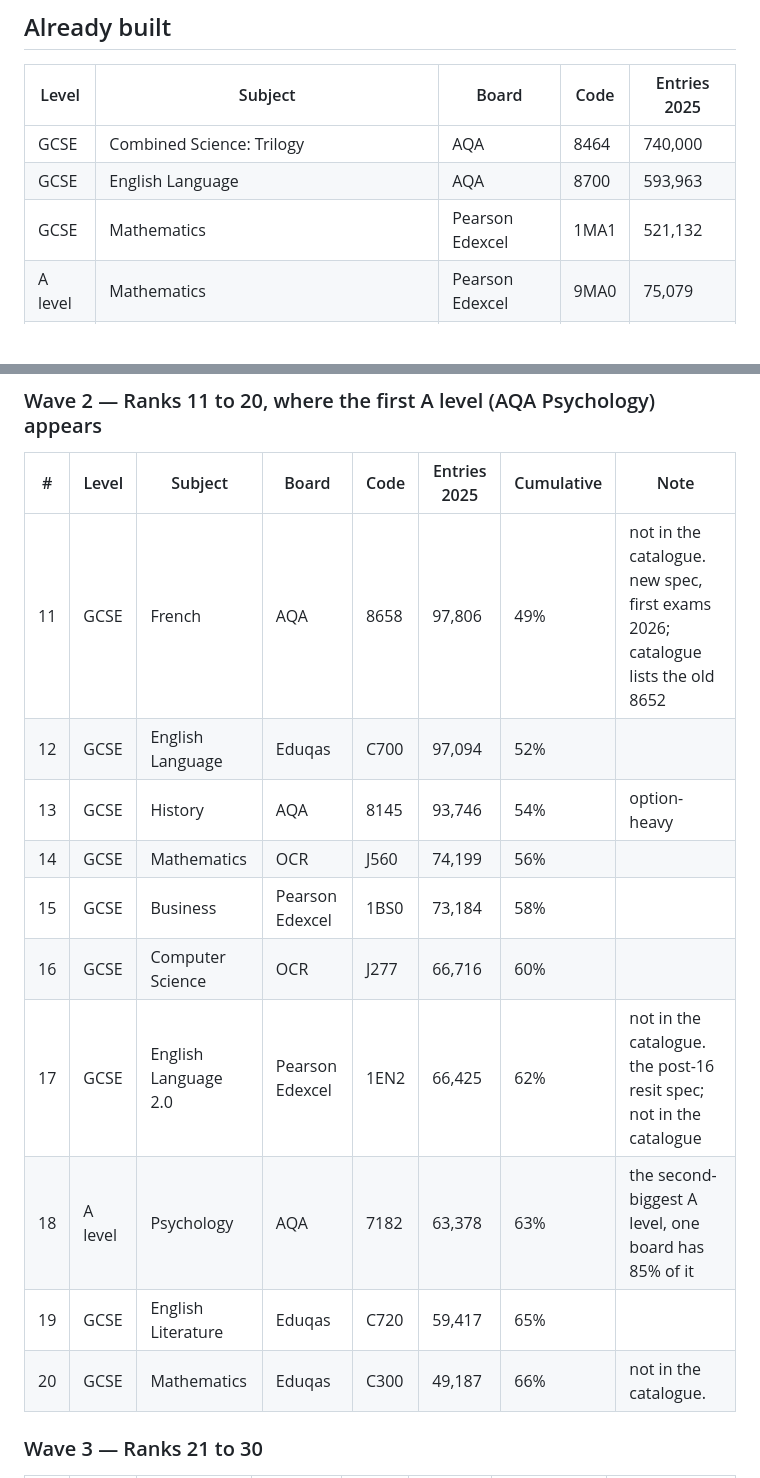
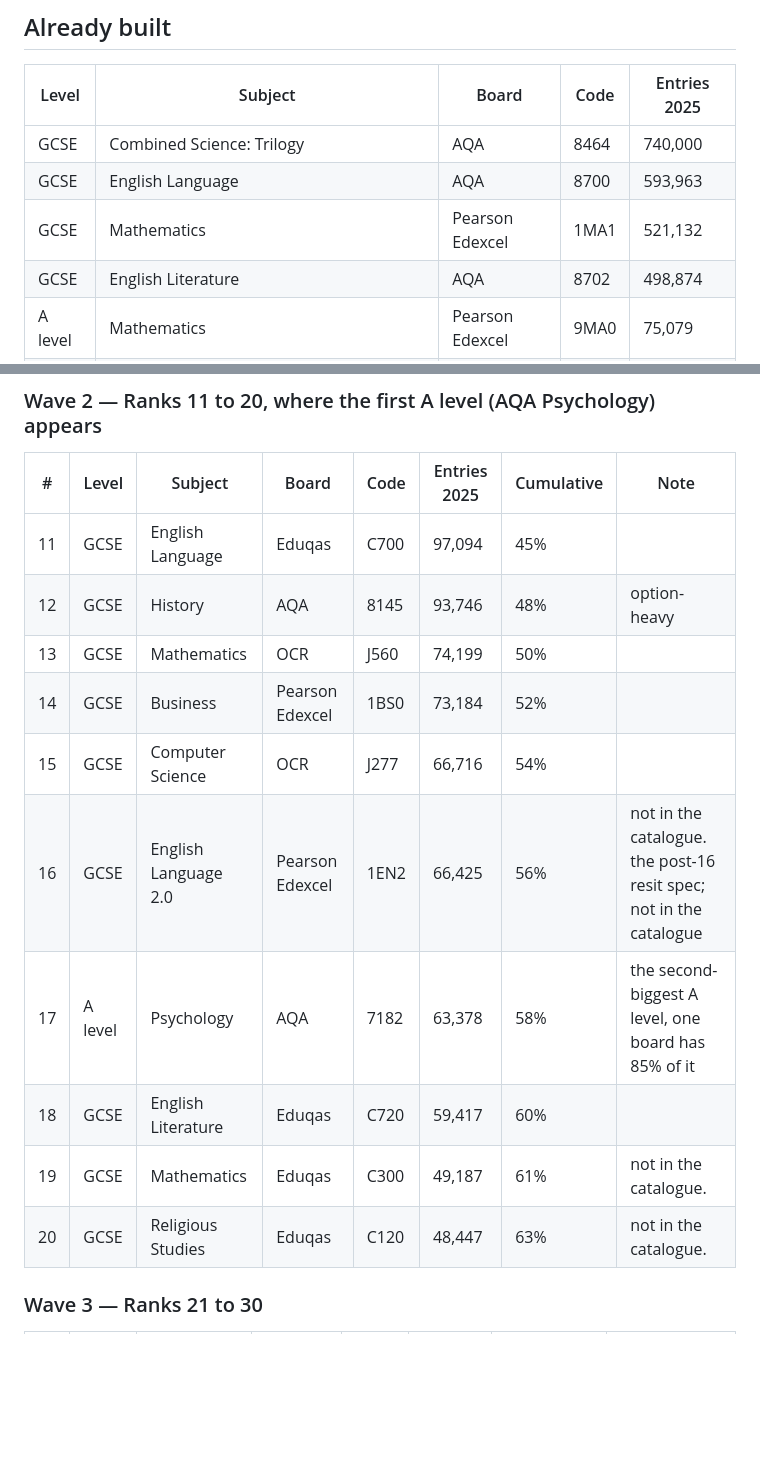
Before and after one commit to hopkinsonchris-eng/AI-Tutor, a Markdown page: docs/course-roadmap.md, 2 parts joined by grey strips. GitHub-like rendering; blank space fills up the shorter version.

```diff
--- a/docs/course-roadmap.md
+++ b/docs/course-roadmap.md
@@ -49,6 +49,7 @@ Specifications in the top 50 that are not yet in `data/catalogue.json` (add from
 | GCSE | Combined Science: Trilogy | AQA | 8464 | 740,000 |
 | GCSE | English Language | AQA | 8700 | 593,963 |
 | GCSE | Mathematics | Pearson Edexcel | 1MA1 | 521,132 |
+| GCSE | English Literature | AQA | 8702 | 498,874 |
 | A level | Mathematics | Pearson Edexcel | 9MA0 | 75,079 |
 | A level | Business | Pearson Edexcel | 9BS0 | 21,844 |
 | A level | Politics | Pearson Edexcel | 9PL0 | 16,090 |
@@ -79,16 +80,16 @@ Specifications in the top 50 that are not yet in `data/catalogue.json` (add from
 
 | # | Level | Subject | Board | Code | Entries 2025 | Cumulative | Note |
 |---|---|---|---|---|---|---|---|
-| 11 | GCSE | French | AQA | 8658 | 97,806 | 49% | not in the catalogue. new spec, first exams 2026; catalogue lists the old 8652 |
-| 12 | GCSE | English Language | Eduqas | C700 | 97,094 | 52% |  |
-| 13 | GCSE | History | AQA | 8145 | 93,746 | 54% | option-heavy |
-| 14 | GCSE | Mathematics | OCR | J560 | 74,199 | 56% |  |
-| 15 | GCSE | Business | Pearson Edexcel | 1BS0 | 73,184 | 58% |  |
-| 16 | GCSE | Computer Science | OCR | J277 | 66,716 | 60% |  |
-| 17 | GCSE | English Language 2.0 | Pearson Edexcel | 1EN2 | 66,425 | 62% | not in the catalogue. the post-16 resit spec; not in the catalogue |
-| 18 | A level | Psychology | AQA | 7182 | 63,378 | 63% | the second-biggest A level, one board has 85% of it |
-| 19 | GCSE | English Literature | Eduqas | C720 | 59,417 | 65% |  |
-| 20 | GCSE | Mathematics | Eduqas | C300 | 49,187 | 66% | not in the catalogue.  |
+| 11 | GCSE | English Language | Eduqas | C700 | 97,094 | 45% |  |
+| 12 | GCSE | History | AQA | 8145 | 93,746 | 48% | option-heavy |
+| 13 | GCSE | Mathematics | OCR | J560 | 74,199 | 50% |  |
+| 14 | GCSE | Business | Pearson Edexcel | 1BS0 | 73,184 | 52% |  |
+| 15 | GCSE | Computer Science | OCR | J277 | 66,716 | 54% |  |
+| 16 | GCSE | English Language 2.0 | Pearson Edexcel | 1EN2 | 66,425 | 56% | not in the catalogue. the post-16 resit spec; not in the catalogue |
+| 17 | A level | Psychology | AQA | 7182 | 63,378 | 58% | the second-biggest A level, one board has 85% of it |
+| 18 | GCSE | English Literature | Eduqas | C720 | 59,417 | 60% |  |
+| 19 | GCSE | Mathematics | Eduqas | C300 | 49,187 | 61% | not in the catalogue.  |
+| 20 | GCSE | Religious Studies | Eduqas | C120 | 48,447 | 63% | not in the catalogue.  |
 
 ### Wave 3 — Ranks 21 to 30
 
```
Also changed, not shown: other parts of docs/course-roadmap.md (+136 -137 lines).
